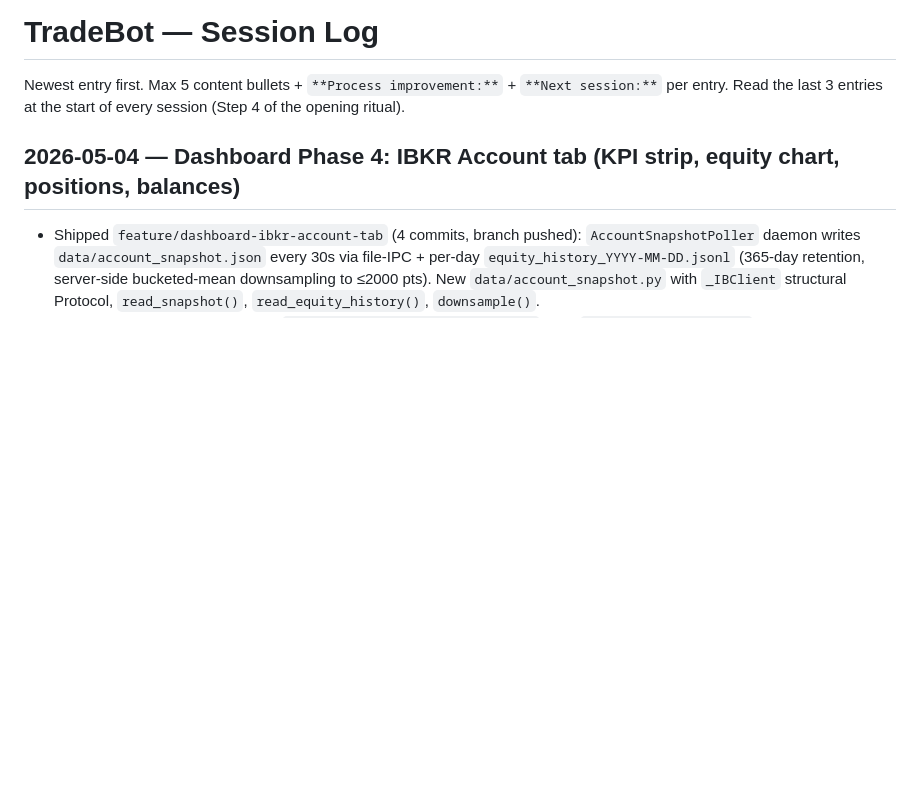
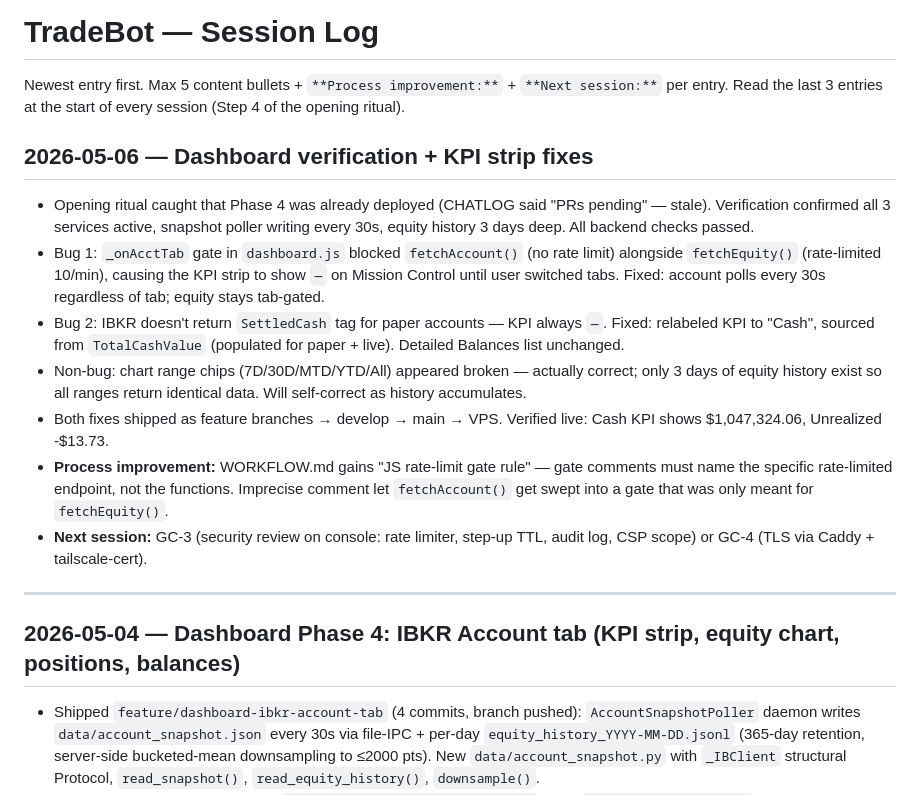
Before and after one commit to gzion2719/Trad_Bot_wClaude, a Markdown page: CHATLOG.md, the part around the change. Drawn GitHub-style; blank space fills up the shorter version.

Commit message:
docs: log 2026-05-06 session + JS rate-limit gate rule
- CHATLOG: KPI strip fixes session entry
- WORKFLOW.md: JS rate-limit gate rule (gate comments must name the
  specific rate-limited endpoint, not the functions)

Co-Authored-By: Claude Opus 4.7 <noreply@anthropic.com>

```diff
--- a/CHATLOG.md
+++ b/CHATLOG.md
@@ -2,6 +2,18 @@
 
 Newest entry first. Max 5 content bullets + `**Process improvement:**` + `**Next session:**` per entry.
 Read the last 3 entries at the start of every session (Step 4 of the opening ritual).
+
+## 2026-05-06 — Dashboard verification + KPI strip fixes
+
+- Opening ritual caught that Phase 4 was already deployed (CHATLOG said "PRs pending" — stale). Verification confirmed all 3 services active, snapshot poller writing every 30s, equity history 3 days deep. All backend checks passed.
+- Bug 1: `_onAcctTab` gate in `dashboard.js` blocked `fetchAccount()` (no rate limit) alongside `fetchEquity()` (rate-limited 10/min), causing the KPI strip to show `—` on Mission Control until user switched tabs. Fixed: account polls every 30s regardless of tab; equity stays tab-gated.
+- Bug 2: IBKR doesn't return `SettledCash` tag for paper accounts — KPI always `—`. Fixed: relabeled KPI to "Cash", sourced from `TotalCashValue` (populated for paper + live). Detailed Balances list unchanged.
+- Non-bug: chart range chips (7D/30D/MTD/YTD/All) appeared broken — actually correct; only 3 days of equity history exist so all ranges return identical data. Will self-correct as history accumulates.
+- Both fixes shipped as feature branches → develop → main → VPS. Verified live: Cash KPI shows $1,047,324.06, Unrealized -$13.73.
+- **Process improvement:** WORKFLOW.md gains "JS rate-limit gate rule" — gate comments must name the specific rate-limited endpoint, not the functions. Imprecise comment let `fetchAccount()` get swept into a gate that was only meant for `fetchEquity()`.
+- **Next session:** GC-3 (security review on console: rate limiter, step-up TTL, audit log, CSP scope) or GC-4 (TLS via Caddy + tailscale-cert).
+
+---
 
 ## 2026-05-04 — Dashboard Phase 4: IBKR Account tab (KPI strip, equity chart, positions, balances)
 
```
Also changed, not shown: WORKFLOW.md (+8 -0 lines).
